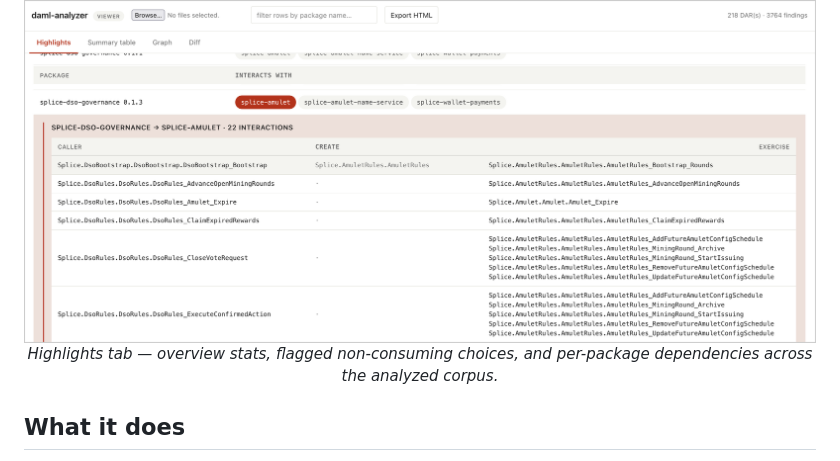
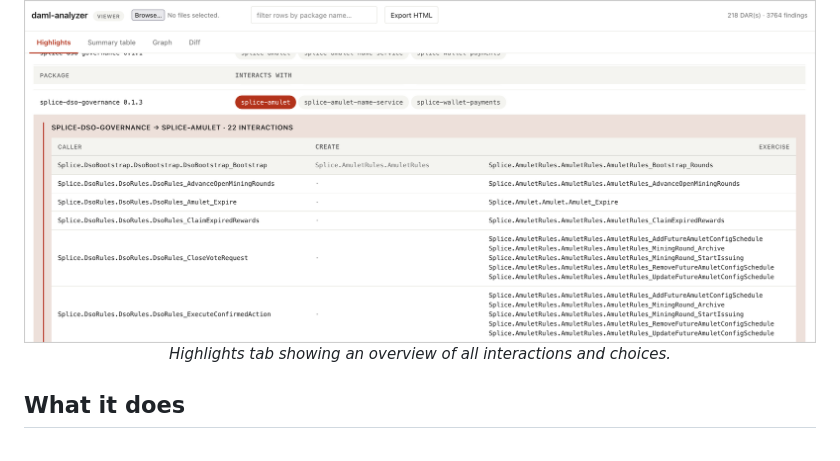
Before and after one commit to Certora/daml-analyzer, a Markdown page: README.md, the part around the change. Rendered like a GitHub page.

Commit message:
nits readme

```diff
--- a/README.md
+++ b/README.md
@@ -7,7 +7,7 @@ A Static analysis tool for inspecting cross-package interactions in compiled Dam
 <p align="center">
   <img src="docs/screenshots/daml1.png" alt="Highlights tab showing an overview of all interactions and choices." width="900">
   <br>
-  <em>Highlights tab — overview stats, flagged non-consuming choices, and per-package dependencies across the analyzed corpus.</em>
+  <em>Highlights tab showing an overview of all interactions and choices.</em>
 </p>
 
 ## What it does
```
